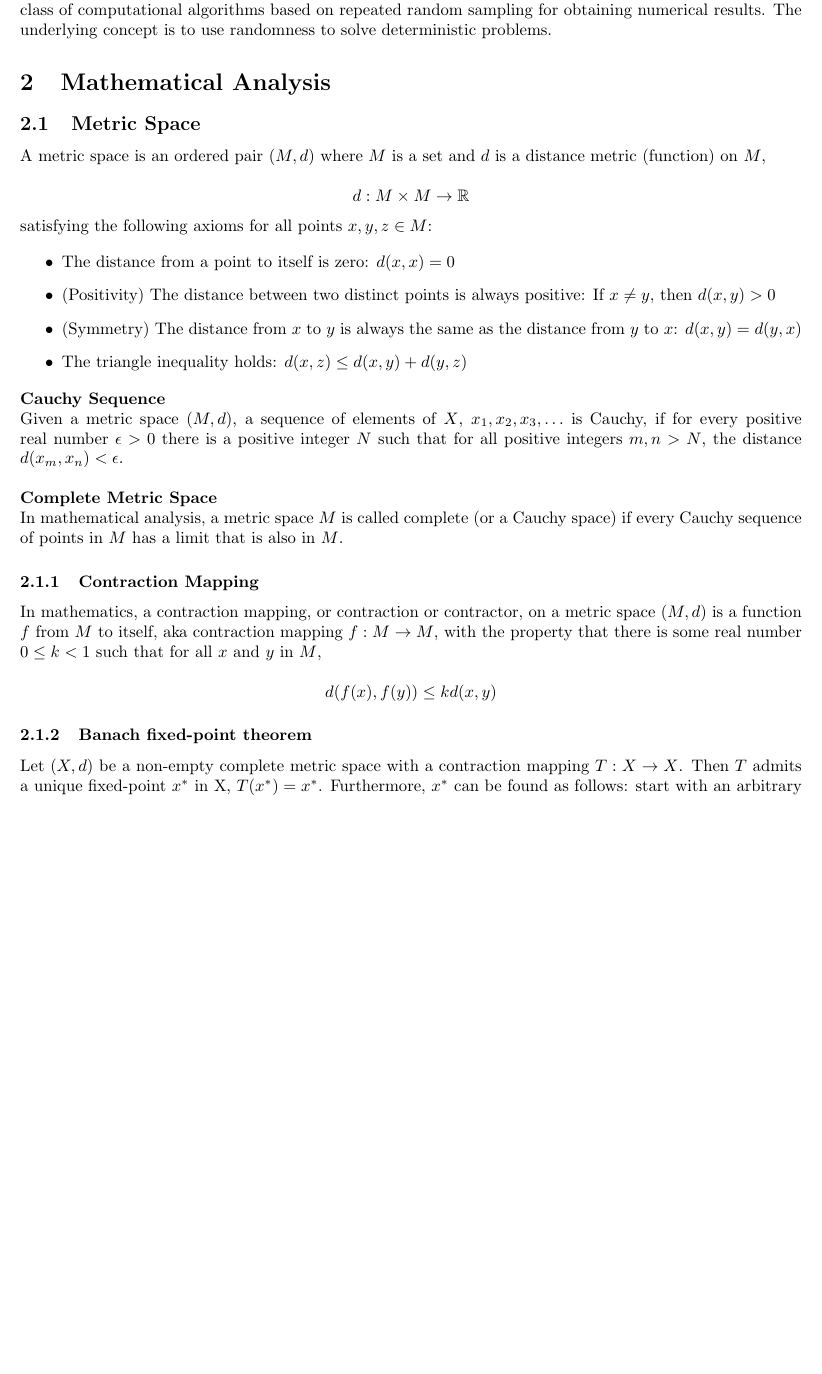
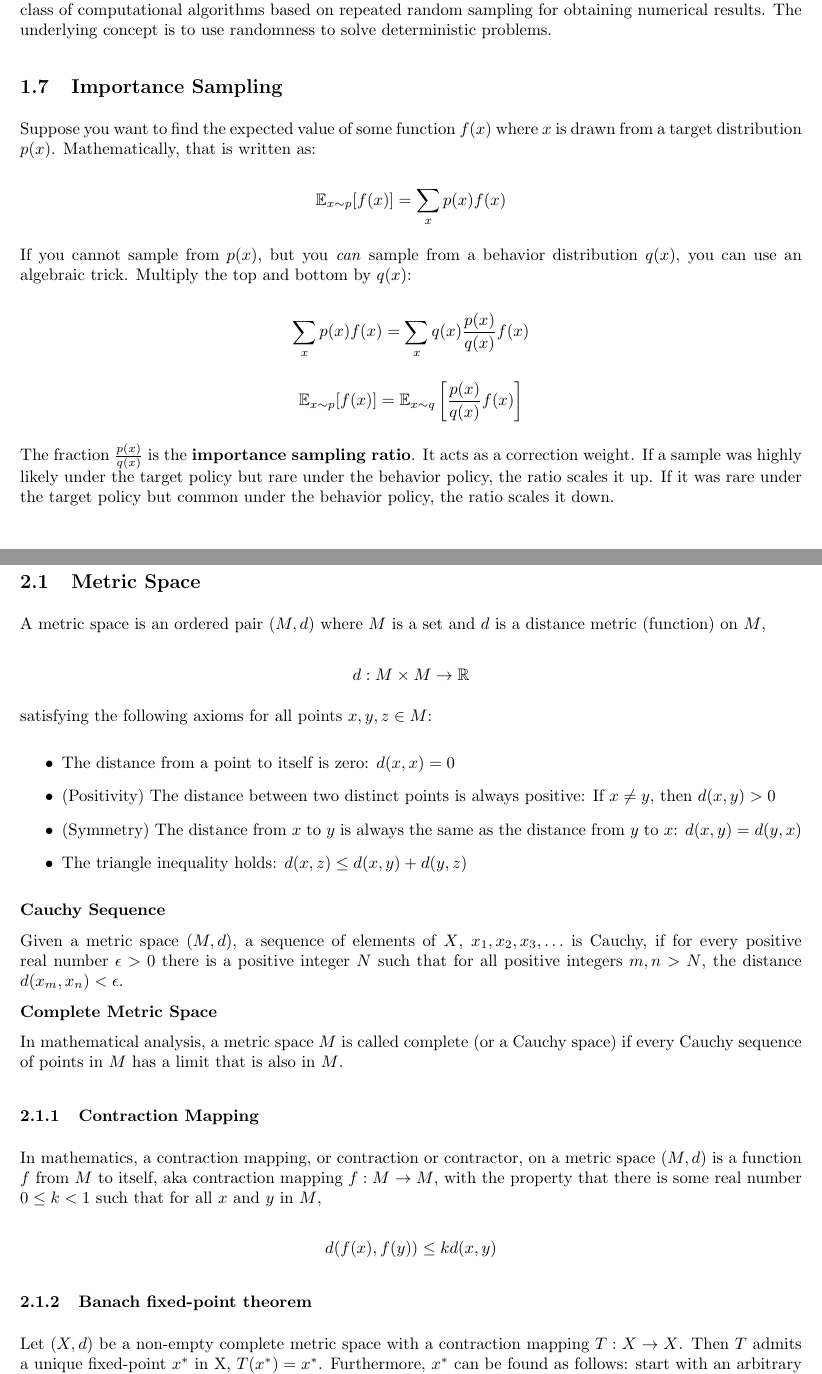
Before and after one commit to chtunsw/ai_notes, a LaTeX document (math/note/main.tex): part of page 5 of 5 before the commit and two parts of pages 5 and 6 of 6 after it, the two joined at a grey line, cut so that both start at the same text, the shorter picture padded with empty space. Compiled offline with pdfLaTeX.

Commit message:
Importance Sampling

```diff
--- a/math/note/main.tex
+++ b/math/note/main.tex
@@ -27,6 +27,9 @@
 \setcounter{tocdepth}{4}
 \setcounter{secnumdepth}{4}
 
+\setlength{\parindent}{0pt}
+\setlength{\parskip}{1.5ex}
+
 \makeindex
 
 
@@ -143,18 +141,32 @@ More formally, the law of large numbers states that given a sample of independen
 
 \subsection{Monte Carlo method}
 
-\noindent Monte Carlo methods, also called the Monte Carlo experiments or Monte Carlo simulations, are a broad class of computational algorithms based on repeated random sampling for obtaining numerical results.
+Monte Carlo methods, also called the Monte Carlo experiments or Monte Carlo simulations, are a broad class of computational algorithms based on repeated random sampling for obtaining numerical results.
 The underlying concept is to use randomness to solve deterministic problems.
+
+\subsection{Importance Sampling}
+
+Suppose you want to find the expected value of some function $f(x)$ where $x$ is drawn from a target distribution $p(x)$. Mathematically, that is written as:
+
+\[\mathbb{E}_{x \sim p}[f(x)] = \sum_{x} p(x) f(x)\]
+
+If you cannot sample from $p(x)$, but you \textit{can} sample from a behavior distribution $q(x)$, you can use an algebraic trick. Multiply the top and bottom by $q(x)$:
+
+\[\sum_{x} p(x) f(x) = \sum_{x} q(x) \frac{p(x)}{q(x)} f(x)\]
+
+\[\mathbb{E}_{x \sim p}[f(x)] = \mathbb{E}_{x \sim q}\left[ \frac{p(x)}{q(x)} f(x) \right]\]
+
+The fraction $\frac{p(x)}{q(x)}$ is the \textbf{importance sampling ratio}. It acts as a correction weight. If a sample was highly likely under the target policy but rare under the behavior policy, the ratio scales it up. If it was rare under the target policy but common under the behavior policy, the ratio scales it down.
 
 \section{Mathematical Analysis}
 
 \subsection{Metric Space}
 
-\noindent A metric space is an ordered pair \((M, d)\) where \(M\) is a set and \(d\) is a distance metric (function) on \(M\),
+A metric space is an ordered pair \((M, d)\) where \(M\) is a set and \(d\) is a distance metric (function) on \(M\),
 
 \[d: M \times M \rightarrow \mathbb{R}\]
 
-\noindent satisfying the following axioms for all points \(x, y, z \in M\):
+satisfying the following axioms for all points \(x, y, z \in M\):
 
 \begin{itemize}
     \item The distance from a point to itself is zero: \(d(x, x) = 0\)
@@ -163,27 +175,25 @@ The underlying concept is to use randomness to solve deterministic problems.
     \item The triangle inequality holds: \(d(x, z) \leq  d(x, y) + d(y, z)\)
 \end{itemize}
 
-\noindent \textbf{Cauchy Sequence}
+\textbf{Cauchy Sequence}
 
-\noindent Given a metric space \((M, d)\), a sequence of elements of \(X\), \(x_1, x_2, x_3, \dots\) is Cauchy,
+Given a metric space \((M, d)\), a sequence of elements of \(X\), \(x_1, x_2, x_3, \dots\) is Cauchy,
 if for every positive real number \(\epsilon > 0\) there is a positive integer \(N\) such that for all positive integers \(m, n > N\), the distance \(d(x_{m},x_{n}) < \epsilon\).
 
-\bigskip
+\textbf{Complete Metric Space}
 
-\noindent \textbf{Complete Metric Space}
-
-\noindent In mathematical analysis, a metric space \(M\) is called complete (or a Cauchy space) if every Cauchy sequence of points in \(M\) has a limit that is also in \(M\).
+In mathematical analysis, a metric space \(M\) is called complete (or a Cauchy space) if every Cauchy sequence of points in \(M\) has a limit that is also in \(M\).
 
 \subsubsection{Contraction Mapping}
 
-\noindent In mathematics, a contraction mapping, or contraction or contractor, on a metric space \((M, d)\) is a function \(f\) from \(M\) to itself,
+In mathematics, a contraction mapping, or contraction or contractor, on a metric space \((M, d)\) is a function \(f\) from \(M\) to itself,
 aka contraction mapping \(f: M \rightarrow M\), with the property that there is some real number \(0 \leq k < 1\) such that for all \(x\) and \(y\) in \(M\),
 
 \[d(f(x), f(y)) \leq k d(x, y)\]
 
 \subsubsection{Banach fixed-point theorem}
 
-\noindent Let \((X, d)\) be a non-empty complete metric space with a contraction mapping \(T:X \rightarrow X\). Then \(T\) admits a unique fixed-point \(x^{*}\) in X, \(T(x^{*})=x^{*}\).
+Let \((X, d)\) be a non-empty complete metric space with a contraction mapping \(T:X \rightarrow X\). Then \(T\) admits a unique fixed-point \(x^{*}\) in X, \(T(x^{*})=x^{*}\).
 Furthermore, \(x^{*}\) can be found as follows: start with an arbitrary element \(x_{0} \in X\) and define a sequence \((x_{n})_{n\in \mathbb {N} }\) by \(x_{n}=T(x_{n-1})\) for \(n \geq 1\).
 Then \(\lim _{n\to \infty }x_{n}=x^{*}\). (\href{https://en.wikipedia.org/wiki/Banach_fixed-point_theorem}{Wikipedia proof})
 
```
Also changed, not shown: math/note/main.tex (45 more changed lines).
